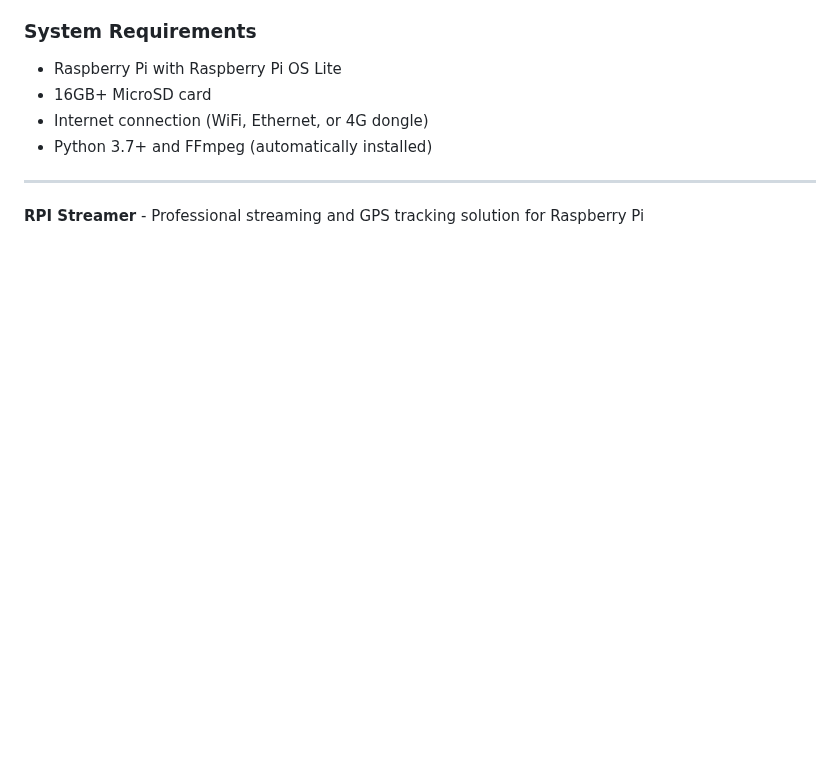
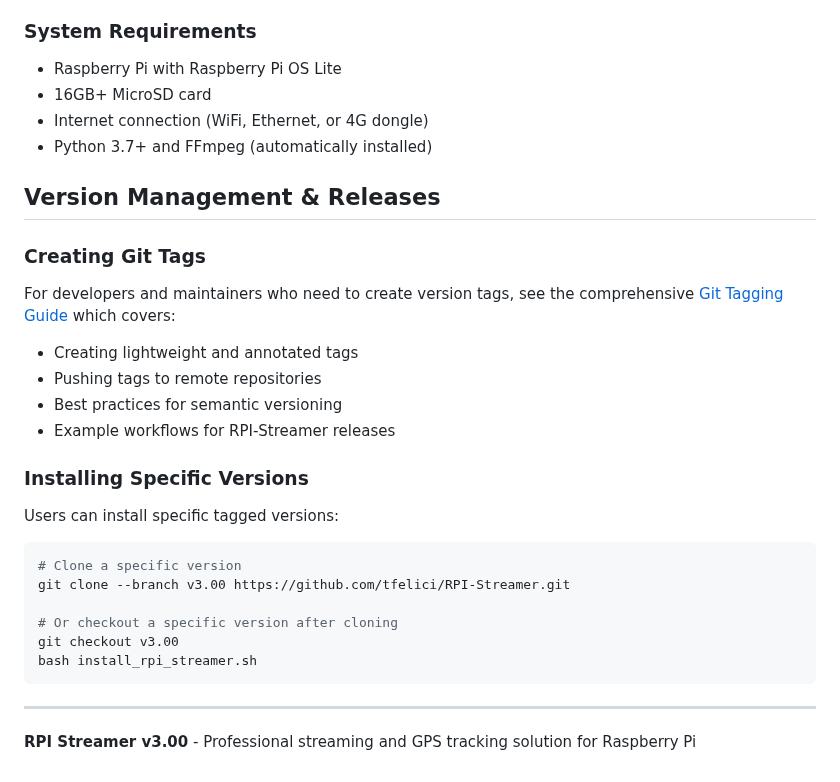
Before and after one commit to tfelici/RPI-Streamer, a Markdown page: README.md, the part around the change. GitHub-like rendering; blank space fills up the shorter version.

Commit message:
Add comprehensive git tagging documentation and examples
Co-authored-by: tfelici <7666764+tfelici@users.noreply.github.com>

````diff
--- a/README.md
+++ b/README.md
@@ -528,6 +528,26 @@ For managing multiple devices:
 - Internet connection (WiFi, Ethernet, or 4G dongle)
 - Python 3.7+ and FFmpeg (automatically installed)
 
+## Version Management & Releases
+
+### Creating Git Tags
+For developers and maintainers who need to create version tags, see the comprehensive [Git Tagging Guide](GIT_TAGGING_GUIDE.md) which covers:
+- Creating lightweight and annotated tags
+- Pushing tags to remote repositories
+- Best practices for semantic versioning
+- Example workflows for RPI-Streamer releases
+
+### Installing Specific Versions
+Users can install specific tagged versions:
+```bash
+# Clone a specific version
+git clone --branch v3.00 https://github.com/tfelici/RPI-Streamer.git
+
+# Or checkout a specific version after cloning
+git checkout v3.00
+bash install_rpi_streamer.sh
+```
+
 ---
 
-**RPI Streamer** - Professional streaming and GPS tracking solution for Raspberry Pi
+**RPI Streamer v3.00** - Professional streaming and GPS tracking solution for Raspberry Pi
````
Also changed, not shown: GIT_TAGGING_GUIDE.md (added, +231 -0 lines).
